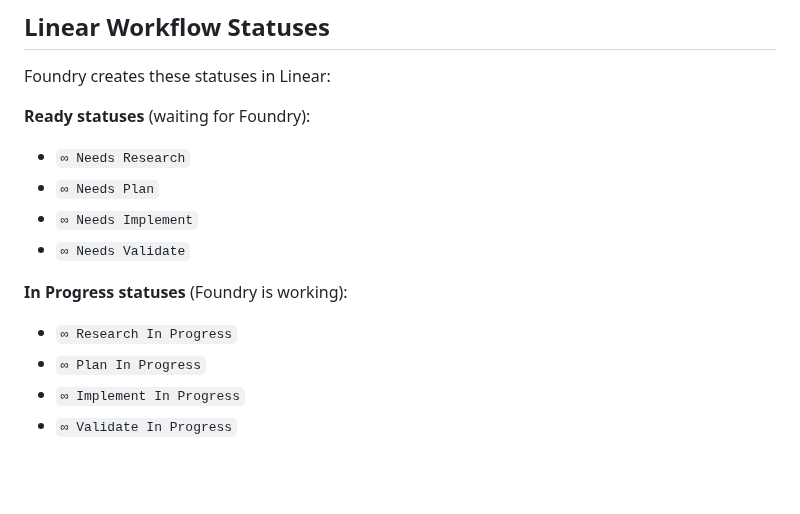
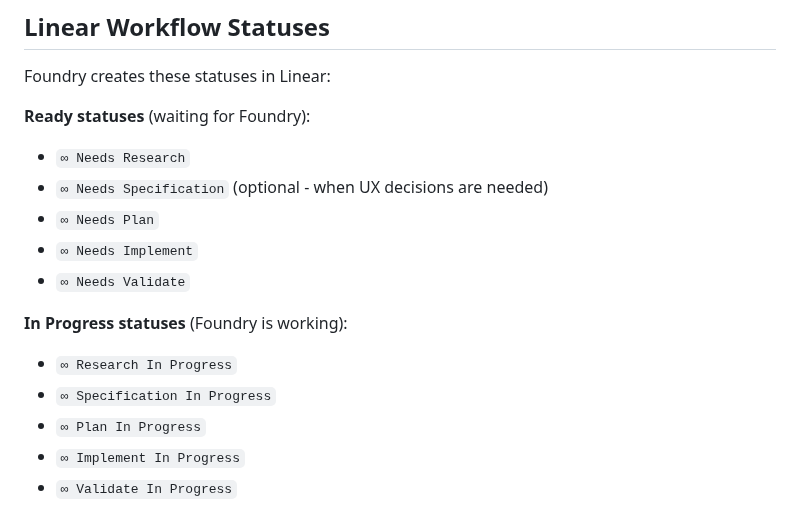
Before and after one commit to leixusam/foundry, a Markdown page: README.md, the part around the change. Rendered like a GitHub page; blank space fills up the shorter version.

Commit message:
docs(RSK-49): phase 1 - add specification statuses to status table

```diff
--- a/README.md
+++ b/README.md
@@ -185,12 +185,14 @@ Foundry creates these statuses in Linear:
 
 **Ready statuses** (waiting for Foundry):
 - `∞ Needs Research`
+- `∞ Needs Specification` (optional - when UX decisions are needed)
 - `∞ Needs Plan`
 - `∞ Needs Implement`
 - `∞ Needs Validate`
 
 **In Progress statuses** (Foundry is working):
 - `∞ Research In Progress`
+- `∞ Specification In Progress`
 - `∞ Plan In Progress`
 - `∞ Implement In Progress`
 - `∞ Validate In Progress`
```
